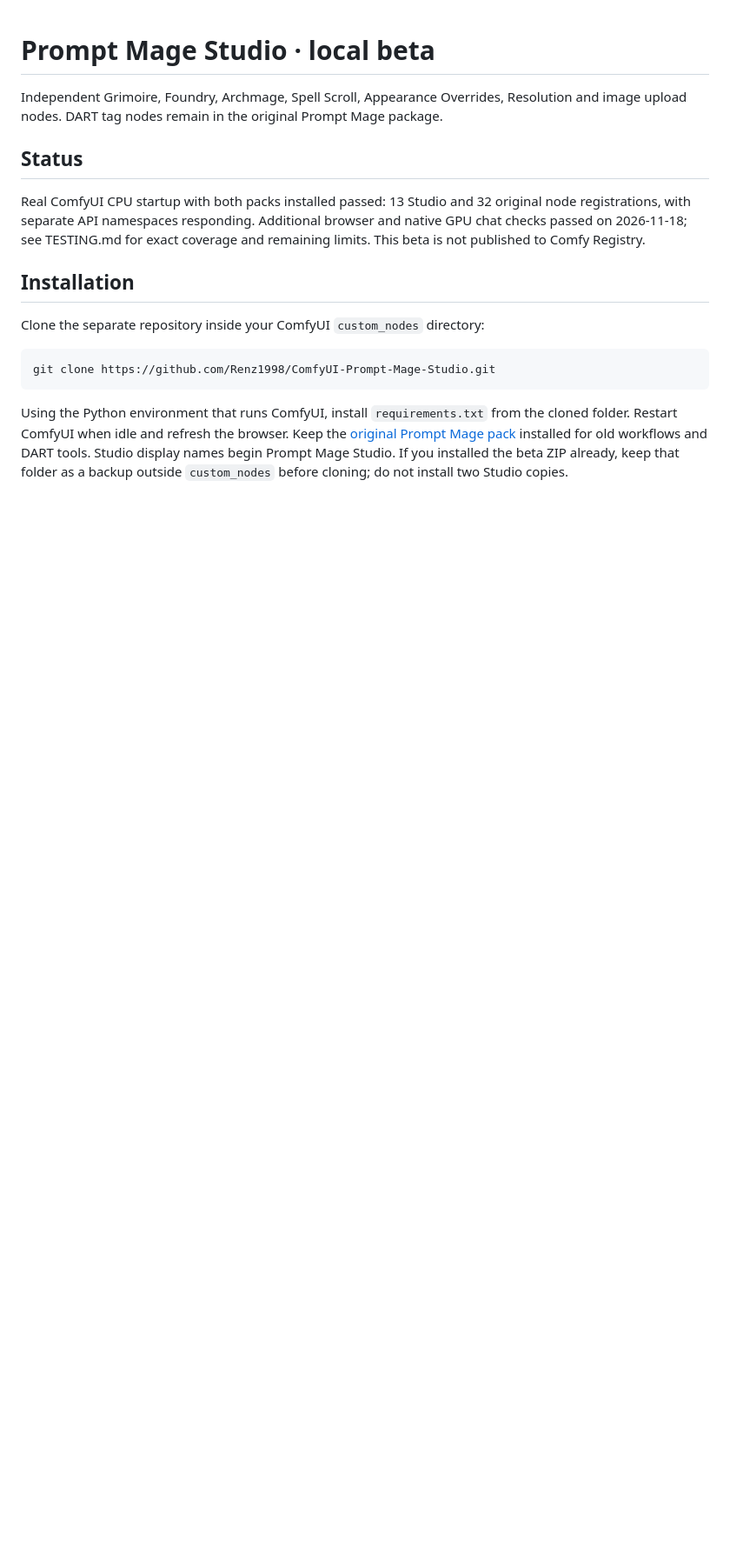
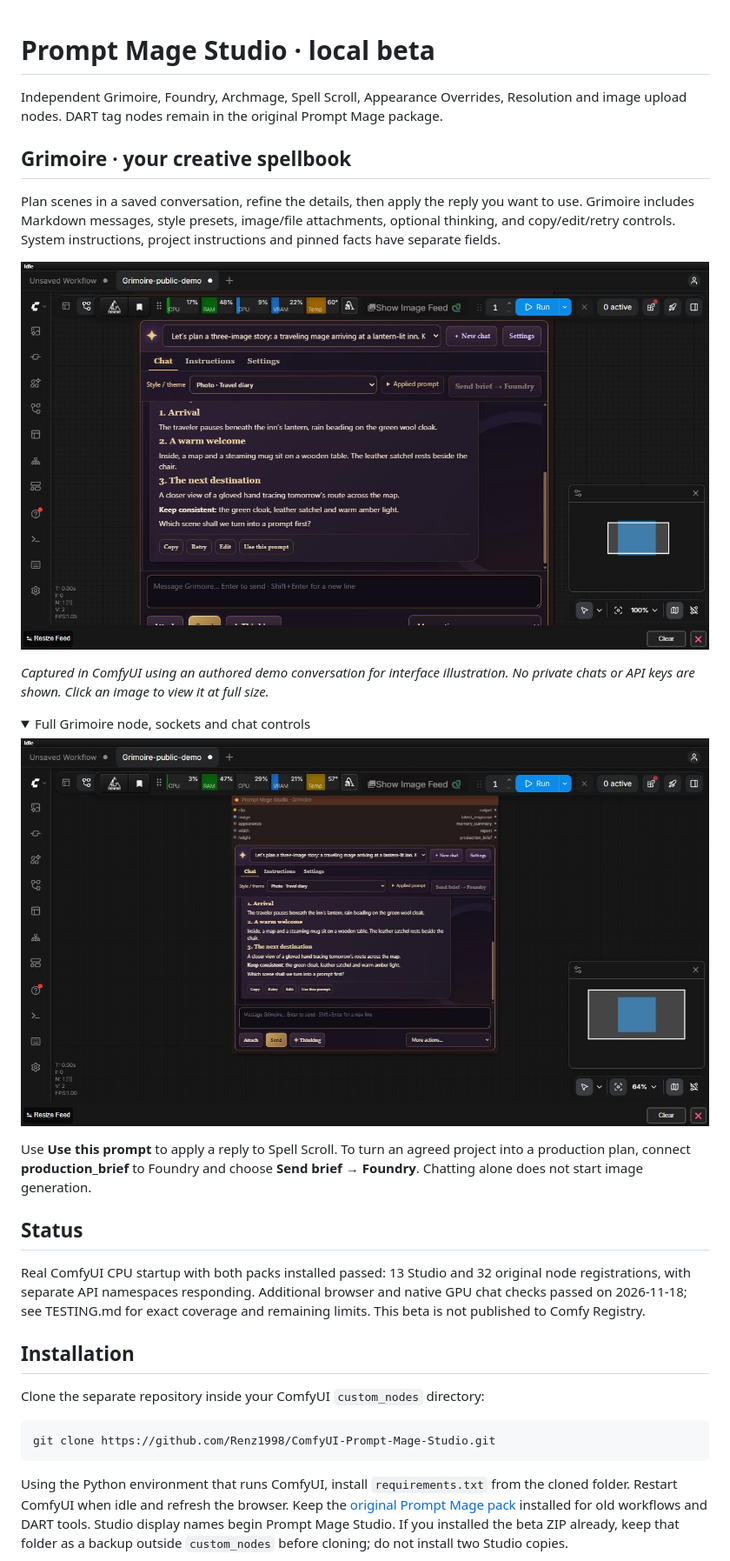
Before and after one commit to Renz1998/ComfyUI-Prompt-Mage-Studio, a Markdown page: README.md, the part around the change. Shown at 87% size. Rendered like a GitHub page; pictures changed too: assets/screenshots/grimoire-chat.jpg (added), assets/screenshots/grimoire-node.jpg (added); folded sections open; blank space fills up the shorter version.

Commit message:
Show Grimoire chat and node screenshots in the README

```diff
--- a/README.md
+++ b/README.md
@@ -1,6 +1,23 @@
 # Prompt Mage Studio · local beta
 
 Independent Grimoire, Foundry, Archmage, Spell Scroll, Appearance Overrides, Resolution and image upload nodes. DART tag nodes remain in the original Prompt Mage package.
+
+## Grimoire · your creative spellbook
+
+Plan scenes in a saved conversation, refine the details, then apply the reply you want to use. Grimoire includes Markdown messages, style presets, image/file attachments, optional thinking, and copy/edit/retry controls. System instructions, project instructions and pinned facts have separate fields.
+
+![Grimoire chat with Markdown and message actions](assets/screenshots/grimoire-chat.jpg)
+
+*Captured in ComfyUI using an authored demo conversation for interface illustration. No private chats or API keys are shown. Click an image to view it at full size.*
+
+<details>
+<summary>Full Grimoire node, sockets and chat controls</summary>
+
+![Complete Grimoire node in ComfyUI](assets/screenshots/grimoire-node.jpg)
+
+</details>
+
+Use **Use this prompt** to apply a reply to Spell Scroll. To turn an agreed project into a production plan, connect **production_brief** to Foundry and choose **Send brief → Foundry**. Chatting alone does not start image generation.
 
 ## Status
 
```
Also changed, not shown: 1 other file.
